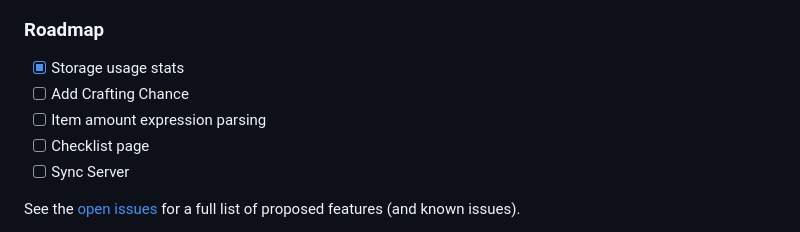
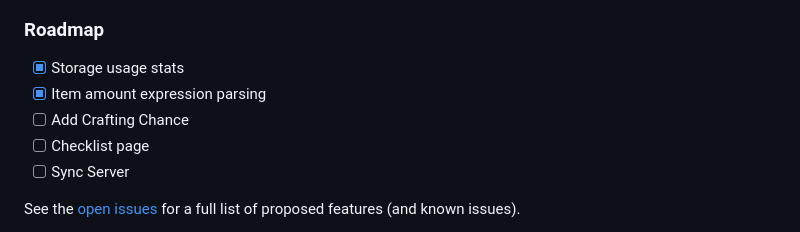
Before and after one commit to Pandora1337/ucc, a Markdown page: README.md, the part around the change. GitHub-like rendering.

Commit message:
Completed roadmap for Expression parsing

```diff
--- a/README.md
+++ b/README.md
@@ -113,8 +113,8 @@ Or, if you want to run it yourself, see <a href="#self-hosting">Self-Hosting</a>
 ### Roadmap
 
 - [x] Storage usage stats
+- [x] Item amount expression parsing
 - [ ] Add Crafting Chance
-- [ ] Item amount expression parsing
 - [ ] Checklist page
 - [ ] Sync Server
 
```
